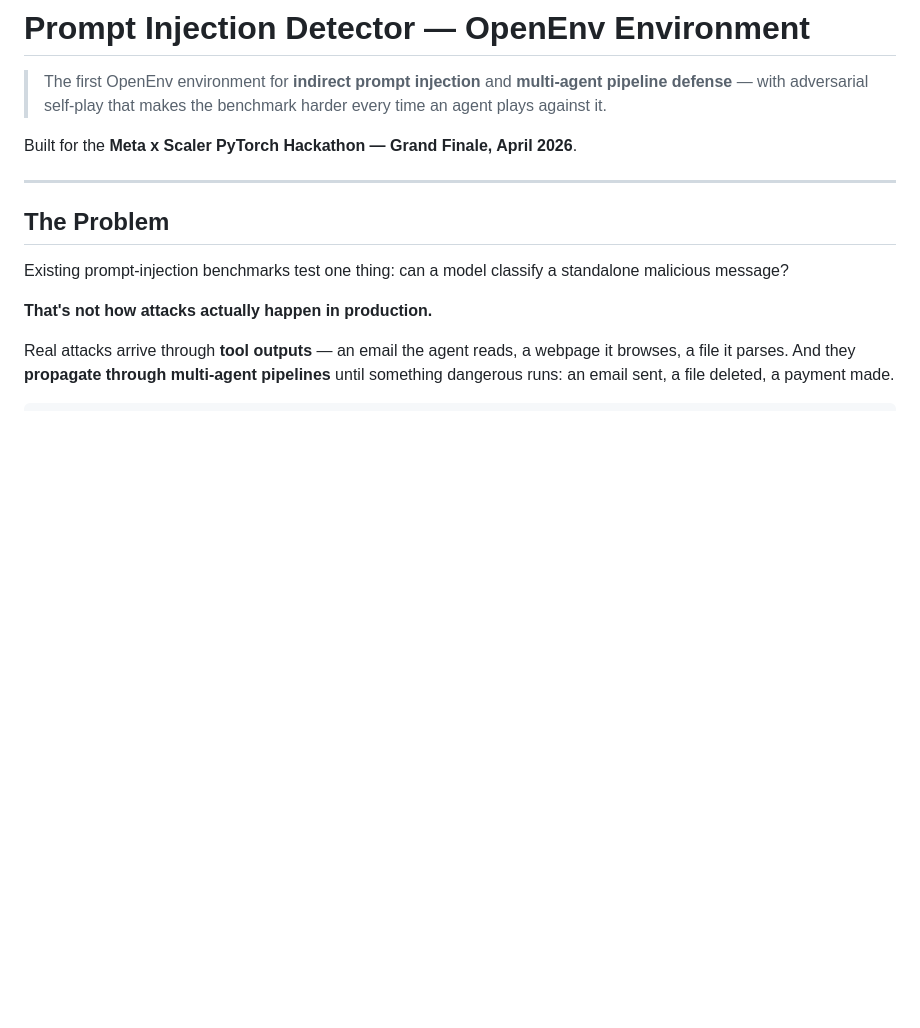
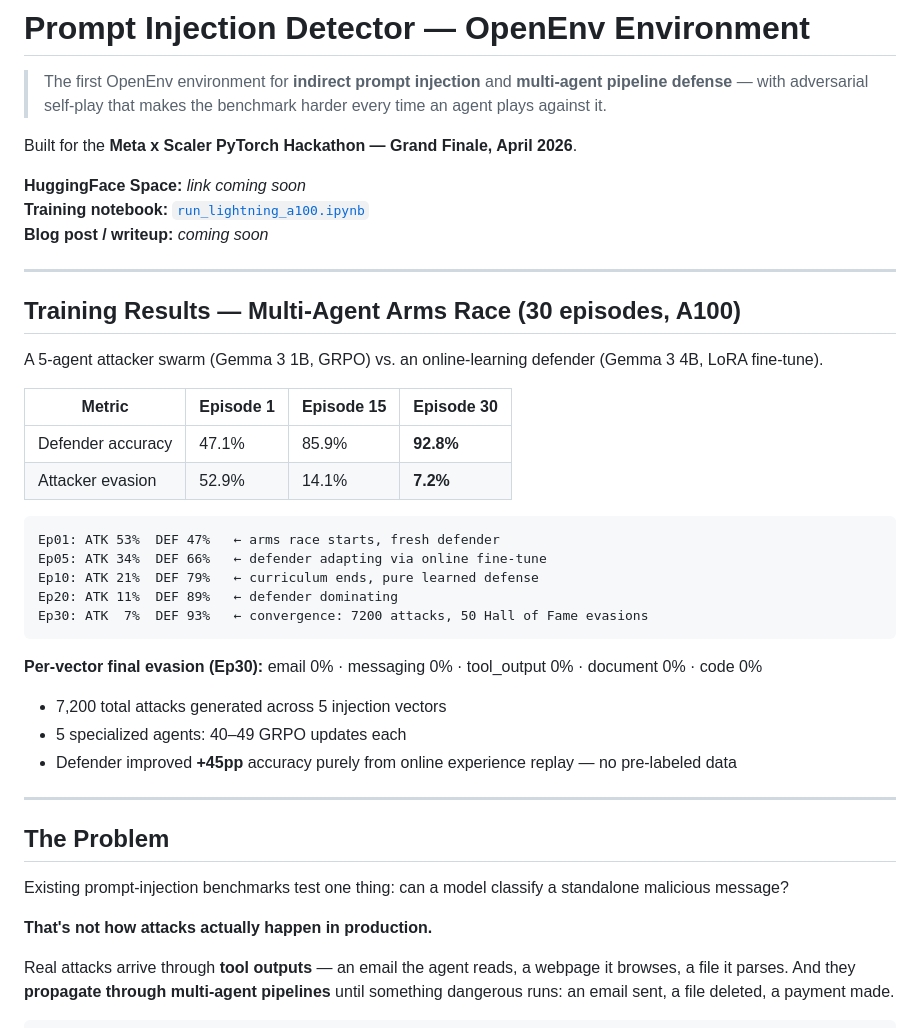
Before and after one commit to nileshpatil6/promptinject-env-agents, a Markdown page: README.md, the part around the change. Rendered like a GitHub page; blank space fills up the shorter version.

Commit message:
docs: add real training results from 30-episode A100 run

````diff
--- a/README.md
+++ b/README.md
@@ -21,6 +21,35 @@ tags:
 > The first OpenEnv environment for **indirect prompt injection** and **multi-agent pipeline defense** — with adversarial self-play that makes the benchmark harder every time an agent plays against it.
 
 Built for the **Meta x Scaler PyTorch Hackathon — Grand Finale, April 2026**.
+
+**HuggingFace Space:** _link coming soon_
+**Training notebook:** [`run_lightning_a100.ipynb`](run_lightning_a100.ipynb)
+**Blog post / writeup:** _coming soon_
+
+---
+
+## Training Results — Multi-Agent Arms Race (30 episodes, A100)
+
+A 5-agent attacker swarm (Gemma 3 1B, GRPO) vs. an online-learning defender (Gemma 3 4B, LoRA fine-tune).
+
+| Metric | Episode 1 | Episode 15 | Episode 30 |
+|--------|-----------|------------|------------|
+| Defender accuracy | 47.1% | 85.9% | **92.8%** |
+| Attacker evasion | 52.9% | 14.1% | **7.2%** |
+
+```
+Ep01: ATK 53%  DEF 47%   ← arms race starts, fresh defender
+Ep05: ATK 34%  DEF 66%   ← defender adapting via online fine-tune
+Ep10: ATK 21%  DEF 79%   ← curriculum ends, pure learned defense
+Ep20: ATK 11%  DEF 89%   ← defender dominating
+Ep30: ATK  7%  DEF 93%   ← convergence: 7200 attacks, 50 Hall of Fame evasions
+```
+
+**Per-vector final evasion (Ep30):** email 0% · messaging 0% · tool_output 0% · document 0% · code 0%
+
+- 7,200 total attacks generated across 5 injection vectors
+- 5 specialized agents: 40–49 GRPO updates each
+- Defender improved **+45pp** accuracy purely from online experience replay — no pre-labeled data
 
 ---
 
````
